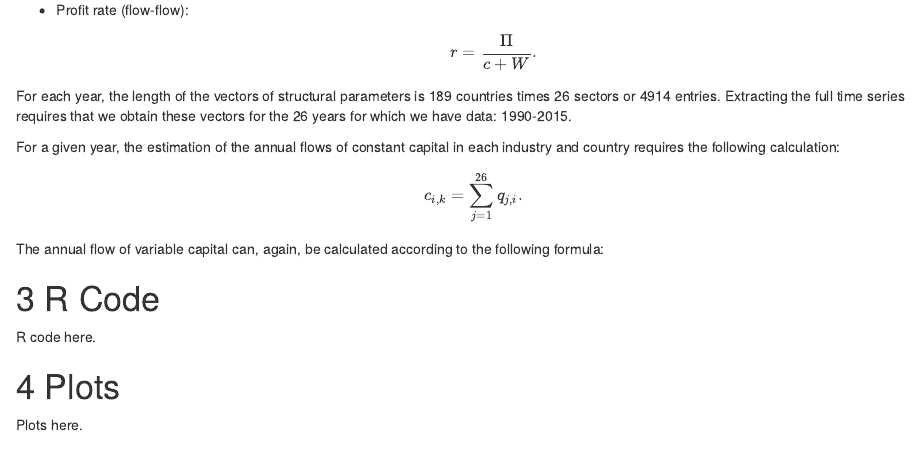
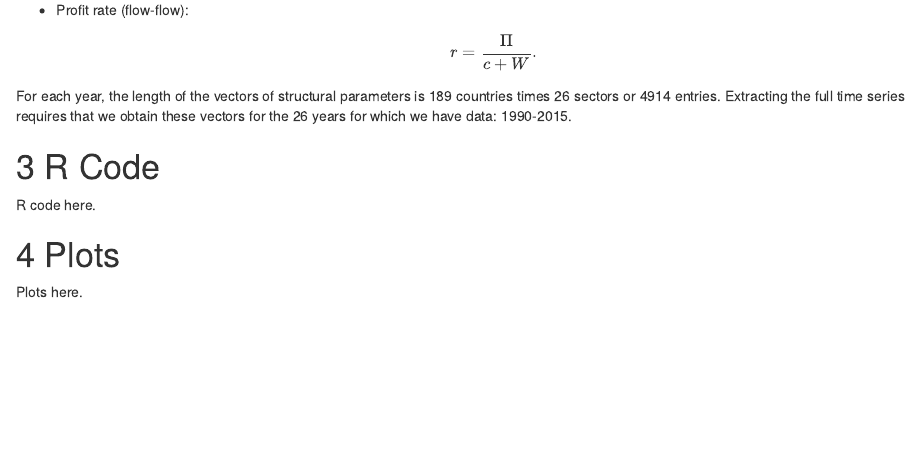
Before and after one commit to jhuato/Eora26, an R Markdown document (README.Rmd): the page in a window 1100 px wide, from 2270 px down. Rendered offline with R 4.5, knitr and Pandoc, with nearby package versions; a font, style sheet, LaTeX package, included part or bibliography that could not be used is replaced or left out.

Commit message:
Update README.Rmd

```diff
--- a/README.Rmd
+++ b/README.Rmd
@@ -84,11 +84,6 @@ $$r = \frac{\Pi}{c + W}.$$
 
 For each year, the length of the vectors of structural parameters is 189 countries times 26 sectors or 4914 entries.  Extracting the full time series requires that we obtain these vectors for the 26 years for which we have data: 1990-2015.
 
-For a given year, the estimation of the annual flows of constant capital in each industry and country requires the following calculation:
-$$c_{i, k} = \sum_{j=1}^{26} q_{j, i}.$$
-
-The annual flow of variable capital can, again, be calculated according to the following formula:
-
 # R Code
 
 R code here.
```
